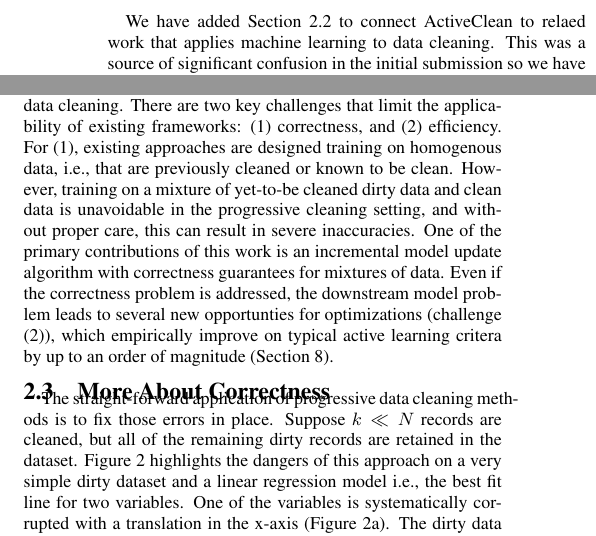
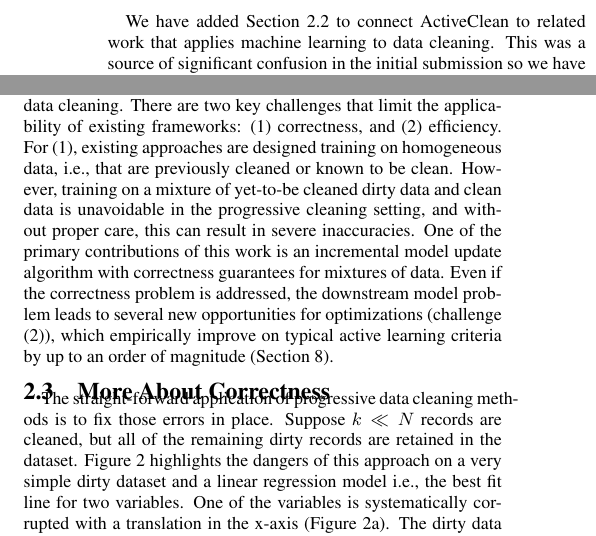
Before and after one commit to sjyk/sampleml, a LaTeX paper (outline.tex, which reads background.tex, coverletter.tex): two parts of the columns of pages 2 and 5 of 19, joined at a grey line, cut so that both start at the same text. Compiled offline with pdfLaTeX.

Commit message:
Spelling

```diff
--- a/background.tex
+++ b/background.tex
@@ -24,10 +24,10 @@
 In spirit, \sys is similar to active learning as both techniques seek to improve the efficiency of expensive manual or crowdsourced data cleaning by carefully selecting samples.
 The natural question is whether existing active learning approaches can be applied to the problem of estimating models downstream from the data cleaning.
 There are two key challenges that limit the applicability of existing frameworks: (1) correctness, and (2) efficiency.
-For (1), existing approaches are designed training on homogenous data, i.e., that are previously cleaned or known to be clean.
+For (1), existing approaches are designed training on homogeneous data, i.e., that are previously cleaned or known to be clean.
 However, training on a mixture of yet-to-be cleaned dirty data and clean data is unavoidable in the progressive cleaning setting, and without proper care, this can result in severe inaccuracies.
 One of the primary contributions of this work is an incremental model update algorithm with correctness guarantees for mixtures of data.
-Even if the correctness problem is addressed, the downstream model problem leads to several new opportunties for optimizations (challenge (2)), which empirically improve on typical active learning critera by up to an order of magnitude (Section \ref{eval}).
+Even if the correctness problem is addressed, the downstream model problem leads to several new opportunities for optimizations (challenge (2)), which empirically improve on typical active learning criteria by up to an order of magnitude (Section \ref{eval}).
 
 \subsection{More About Correctness}\label{correctness}
 %The key challenge in \sys is correctness of the statistical model.
--- a/coverletter.tex
+++ b/coverletter.tex
@@ -99,7 +99,7 @@
 
 \noindent\textbf{M5. Some connections to related work that combines machine learning and data cleaning should be made. See the other reviewers' comments.}
 
-We have added Section \ref{alrw} to connect \sys to relaed work that applies machine learning to data cleaning.
+We have added Section \ref{alrw} to connect \sys to related work that applies machine learning to data cleaning.
 This was a source of significant confusion in the initial submission so we have clarified the differences between using machine learning for data cleaning, and training models after data cleaning.
 We have also revised our related work section to highlight the suggested references to progressive data cleaning and entity resolution~(Section \ref{rw}).
 
@@ -215,6 +215,6 @@
 In spirit, \sys is similar to active learning as both techniques seek to improve the efficiency of expensive manual or crowdsourced data cleaning by carefully selecting samples.
 The natural question is whether existing active learning approaches can be applied to the problem of estimating models downstream from the data cleaning.
 There are two key challenges that limit the applicability of existing frameworks: (1) correctness, and (2) efficiency.
-For (1), existing approaches are designed training on homogenous data, i.e., that are previously cleaned or known to be clean.
+For (1), existing approaches are designed training on homogeneous data, i.e., that are previously cleaned or known to be clean.
 However, training on a mixture of yet-to-be cleaned dirty data and clean data is unavoidable in the progressive cleaning setting, and without proper care, this can result in severe inaccuracies.
 One of the primary contributions of this work is an incremental model update algorithm with correctness guarantees for mixtures of data.
```
Also changed, not shown: coverletter.tex (4 more changed lines).
